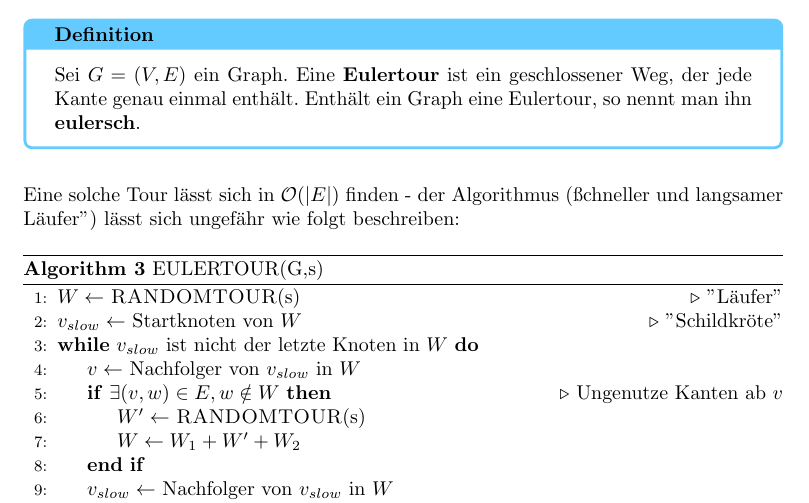
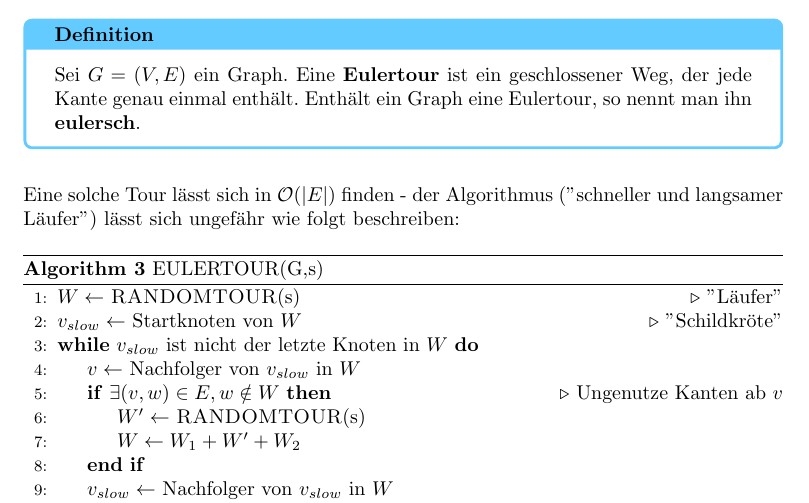
Before and after one commit to DannyCamenisch/anw_summary, a LaTeX document (anw_summary.tex): part of page 13 of 14, cut so that both start at the same text. Compiled offline with pdfLaTeX.

Commit message:
fixed critical flaw

```diff
--- a/anw_summary.tex
+++ b/anw_summary.tex
@@ -337,7 +337,7 @@ Ein Block-Graph ist nun wiefolgt definitert:
 \end{definition}
 \bigskip
 
-Eine solche Tour lässt sich in $\mathcal{O}(|E|)$ finden - der Algorithmus ("schneller und langsamer Läufer")
+Eine solche Tour lässt sich in $\mathcal{O}(|E|)$ finden - der Algorithmus (''schneller und langsamer Läufer'')
 lässt sich ungefähr wie folgt beschreiben:
 
 \begin{algorithm}
```
